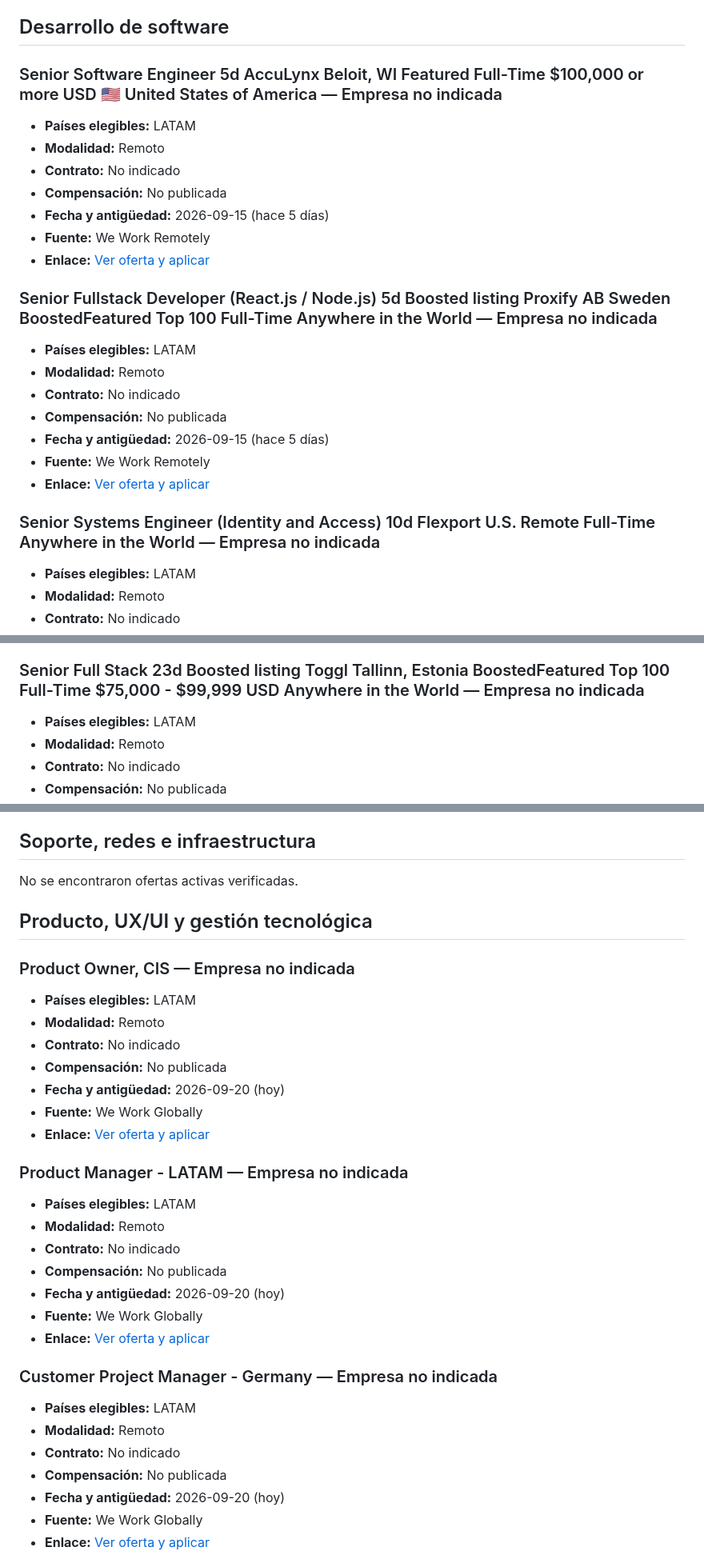
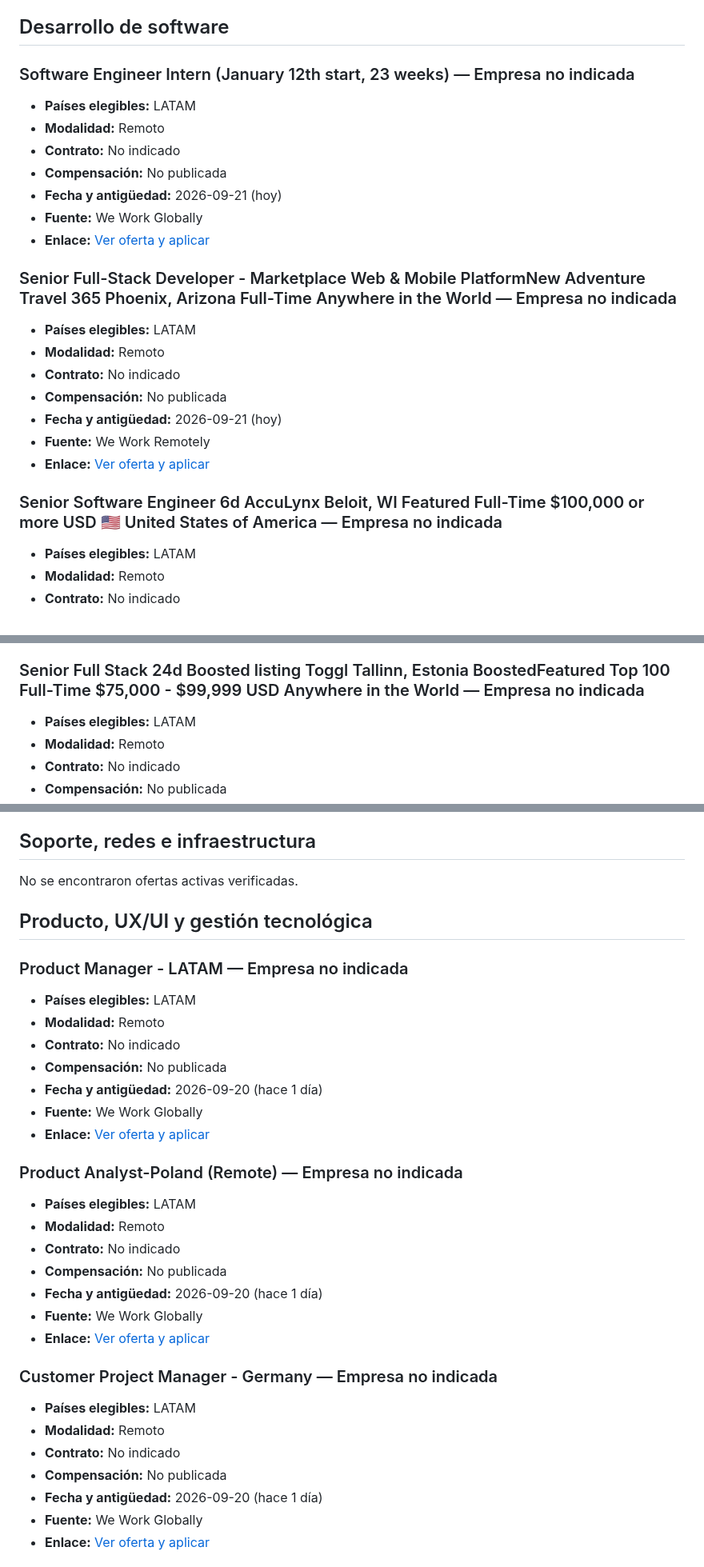
Before and after one commit to cookiemedal/latam-tech-jobs, a Markdown page: README.md, 3 parts joined by grey strips. Shown at 80% size. GitHub-like rendering.

Commit message:
Update LATAM remote jobs 2026-09-21

```diff
--- a/README.md
+++ b/README.md
@@ -23,21 +23,21 @@ Fuentes consultadas: Get on Board, LATOjobs, GringoJobs, workLATAM, We Work Remo
 
 ## Desarrollo de software
 
-### Senior Software Engineer 5d AccuLynx Beloit, WI Featured Full-Time $100,000 or more USD 🇺🇸 United States of America — Empresa no indicada
+### Software Engineer Intern (January 12th start, 23 weeks) — Empresa no indicada
 
 - **Países elegibles:** LATAM
 - **Modalidad:** Remoto
 - **Contrato:** No indicado
 - **Compensación:** No publicada
-- **Fecha y antigüedad:** 2026-09-15 (hace 5 días)
-- **Fuente:** We Work Remotely
-- **Enlace:** [Ver oferta y aplicar](https://weworkremotely.com/remote-jobs/acculynx-senior-software-engineer)
+- **Fecha y antigüedad:** 2026-09-21 (hoy)
+- **Fuente:** We Work Globally
+- **Enlace:** [Ver oferta y aplicar](https://weworkglobally.com/jobs/software-engineer-intern-january-12th-start-23-weeks-181584)
 
-### Senior Fullstack Developer (React.js / Node.js) 5d Boosted listing Proxify AB Sweden BoostedFeatured Top 100 Full-Time Anywhere in the World — Empresa no indicada
+### Senior Full-Stack Developer - Marketplace Web & Mobile PlatformNew Adventure Travel 365 Phoenix, Arizona Full-Time Anywhere in the World — Empresa no indicada
 
 - **Países elegibles:** LATAM
 - **Modalidad:** Remoto
 - **Contrato:** No indicado
 - **Compensación:** No publicada
-- **Fecha y antigüedad:** 2026-09-15 (hace 5 días)
+- **Fecha y antigüedad:** 2026-09-21 (hoy)
 - **Fuente:** We Work Remotely
@@ -45,5 +45,5 @@ Fuentes consultadas: Get on Board, LATOjobs, GringoJobs, workLATAM, We Work Remo
 
-### Senior Systems Engineer (Identity and Access) 10d Flexport U.S. Remote Full-Time Anywhere in the World — Empresa no indicada
+### Senior Software Engineer 6d AccuLynx Beloit, WI Featured Full-Time $100,000 or more USD 🇺🇸 United States of America — Empresa no indicada
 
 - **Países elegibles:** LATAM
 - **Modalidad:** Remoto
@@ -143,7 +163,7 @@ Fuentes consultadas: Get on Board, LATOjobs, GringoJobs, workLATAM, We Work Remo
 - **Fuente:** We Work Remotely
 - **Enlace:** [Ver oferta y aplicar](https://weworkremotely.com/remote-jobs/evident-change-senior-full-stack-software-engineer)
 
-### Senior Full Stack 23d Boosted listing Toggl Tallinn, Estonia BoostedFeatured Top 100 Full-Time $75,000 - $99,999 USD Anywhere in the World — Empresa no indicada
+### Senior Full Stack 24d Boosted listing Toggl Tallinn, Estonia BoostedFeatured Top 100 Full-Time $75,000 - $99,999 USD Anywhere in the World — Empresa no indicada
 
 - **Países elegibles:** LATAM
 - **Modalidad:** Remoto
@@ -347,25 +357,25 @@ No se encontraron ofertas activas verificadas.
 
 ## Producto, UX/UI y gestión tecnológica
 
-### Product Owner, CIS — Empresa no indicada
-
-- **Países elegibles:** LATAM
-- **Modalidad:** Remoto
-- **Contrato:** No indicado
-- **Compensación:** No publicada
-- **Fecha y antigüedad:** 2026-09-20 (hoy)
-- **Fuente:** We Work Globally
-- **Enlace:** [Ver oferta y aplicar](https://weworkglobally.com/jobs/product-owner-cis-181250)
-
 ### Product Manager - LATAM — Empresa no indicada
 
 - **Países elegibles:** LATAM
 - **Modalidad:** Remoto
 - **Contrato:** No indicado
 - **Compensación:** No publicada
-- **Fecha y antigüedad:** 2026-09-20 (hoy)
+- **Fecha y antigüedad:** 2026-09-20 (hace 1 día)
 - **Fuente:** We Work Globally
 - **Enlace:** [Ver oferta y aplicar](https://weworkglobally.com/jobs/product-manager-latam-181413)
+
+### Product Analyst-Poland (Remote) — Empresa no indicada
+
+- **Países elegibles:** LATAM
+- **Modalidad:** Remoto
+- **Contrato:** No indicado
+- **Compensación:** No publicada
+- **Fecha y antigüedad:** 2026-09-20 (hace 1 día)
+- **Fuente:** We Work Globally
+- **Enlace:** [Ver oferta y aplicar](https://weworkglobally.com/jobs/product-analyst-poland-remote-181551)
 
 ### Customer Project Manager - Germany — Empresa no indicada
 
@@ -373,7 +383,7 @@ No se encontraron ofertas activas verificadas.
 - **Modalidad:** Remoto
 - **Contrato:** No indicado
 - **Compensación:** No publicada
-- **Fecha y antigüedad:** 2026-09-20 (hoy)
+- **Fecha y antigüedad:** 2026-09-20 (hace 1 día)
 - **Fuente:** We Work Globally
 - **Enlace:** [Ver oferta y aplicar](https://weworkglobally.com/jobs/customer-project-manager-germany-181360)
 
```
Also changed, not shown: other parts of README.md (+83 -73 lines).
